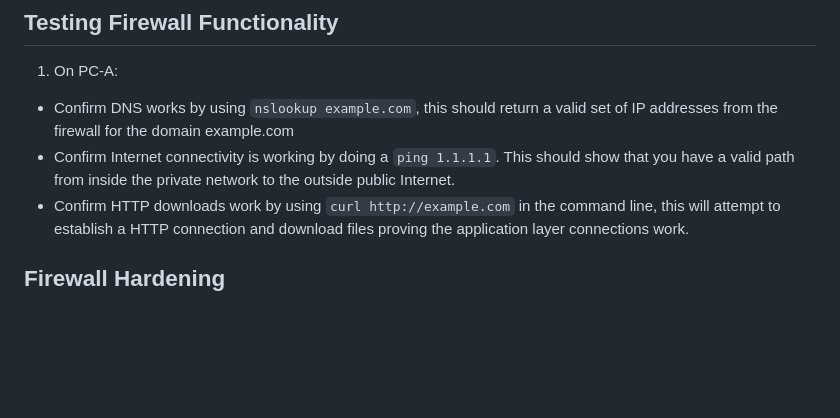
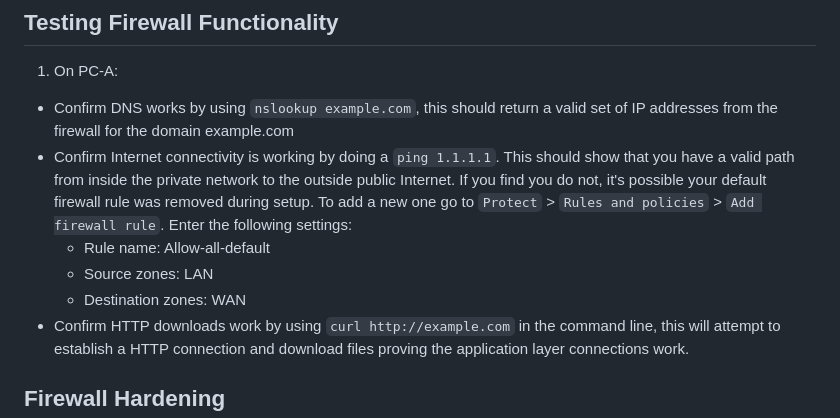
Before and after one commit to zebra-acrobatic/c4-intro-network-sec-doc, a Markdown page: guides/AT1-04-guide.md, the part around the change. Drawn GitHub-style; blank space fills up the shorter version.

Commit message:
Update AT1-04-guide.md
Added new firewall policy requirements.

```diff
--- a/guides/AT1-04-guide.md
+++ b/guides/AT1-04-guide.md
@@ -122,7 +122,10 @@ Use the same virtual machine image for PC-B as PC-A.
 ## Testing Firewall Functionality
 1. On PC-A:
   * Confirm DNS works by using `nslookup example.com`, this should return a valid set of IP addresses from the firewall for the domain example.com
-  * Confirm Internet connectivity is working by doing a `ping 1.1.1.1`. This should show that you have a valid path from inside the private network to the outside public Internet.
+  * Confirm Internet connectivity is working by doing a `ping 1.1.1.1`. This should show that you have a valid path from inside the private network to the outside public Internet. If you find you do not, it's possible your default firewall rule was removed during setup. To add a new one go to `Protect` > `Rules and policies` > `Add firewall rule`. Enter the following settings:
+    * Rule name: Allow-all-default
+    * Source zones: LAN
+    * Destination zones: WAN
   * Confirm HTTP downloads work by using `curl http://example.com` in the command line, this will attempt to establish a HTTP connection and download files proving the application layer connections work.
 
 ## Firewall Hardening
```
